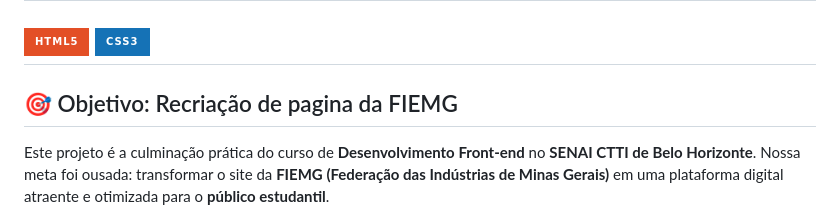
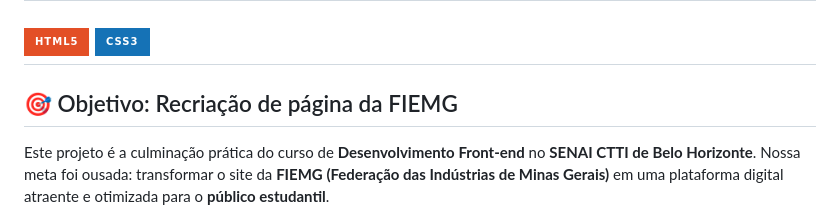
Before and after one commit to MarkossCod/Modelo-site-FIEMG, a Markdown page: README.md, the part around the change. Rendered like a GitHub page; badges without logos.

```diff
--- a/README.md
+++ b/README.md
@@ -4,7 +4,7 @@
 [![CSS3](https://img.shields.io/badge/CSS3-1572B6?style=for-the-badge&logo=css3&logoColor=white)](https://developer.mozilla.org/pt-BR/docs/Web/CSS)
 ---
 
-## 🎯 Objetivo: Recriação de pagina da FIEMG
+## 🎯 Objetivo: Recriação de página da FIEMG
 
 Este projeto é a culminação prática do curso de **Desenvolvimento Front-end** no **SENAI CTTI de Belo Horizonte**. Nossa meta foi ousada: transformar o site da **FIEMG (Federação das Indústrias de Minas Gerais)** em uma plataforma digital atraente e otimizada para o **público estudantil**.
 
```
